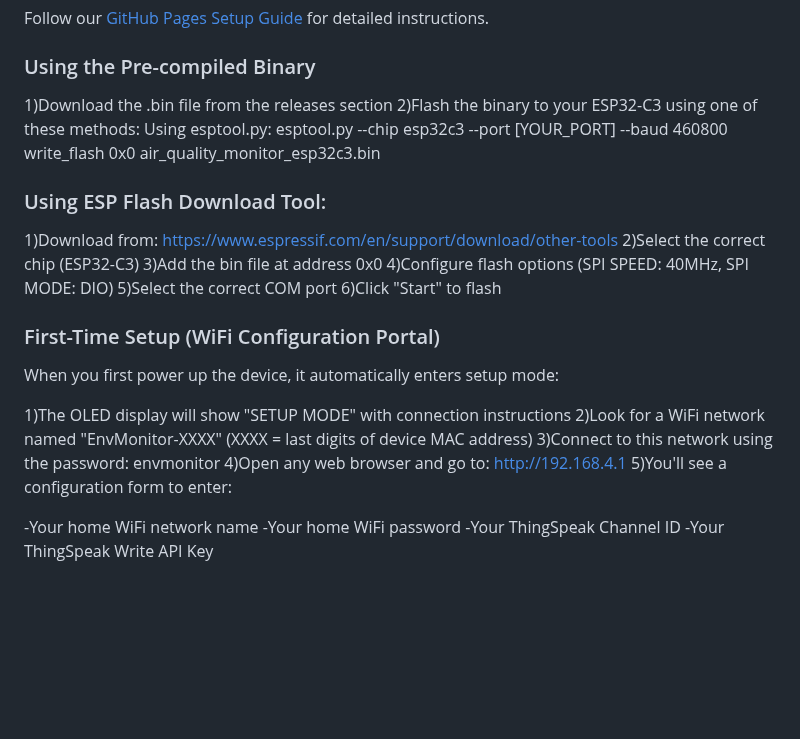
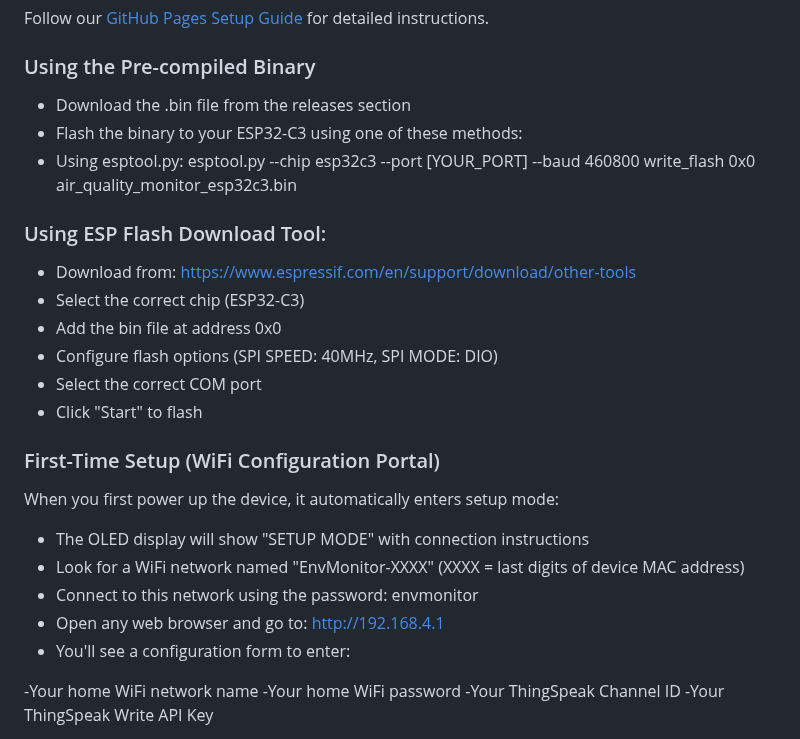
Before and after one commit to benb0jangles/Air_Quality_monitor, a Markdown page: README.md, the part around the change. Rendered like a GitHub page; blank space fills up the shorter version.

```diff
--- a/README.md
+++ b/README.md
@@ -82,27 +82,27 @@ This repository includes a web dashboard that can be deployed to GitHub Pages to
 Follow our [GitHub Pages Setup Guide](https://docs.github.com/en/pages/getting-started-with-github-pages/creating-a-github-pages-site) for detailed instructions.
 
 ### Using the Pre-compiled Binary
-1)Download the .bin file from the releases section
-2)Flash the binary to your ESP32-C3 using one of these methods:
-Using esptool.py:
+- Download the .bin file from the releases section
+- Flash the binary to your ESP32-C3 using one of these methods:
+- Using esptool.py:
 esptool.py --chip esp32c3 --port [YOUR_PORT] --baud 460800 write_flash 0x0 air_quality_monitor_esp32c3.bin
 
 ### Using ESP Flash Download Tool:
-1)Download from: https://www.espressif.com/en/support/download/other-tools
-2)Select the correct chip (ESP32-C3)
-3)Add the bin file at address 0x0
-4)Configure flash options (SPI SPEED: 40MHz, SPI MODE: DIO)
-5)Select the correct COM port
-6)Click "Start" to flash
+- Download from: https://www.espressif.com/en/support/download/other-tools
+- Select the correct chip (ESP32-C3)
+- Add the bin file at address 0x0
+- Configure flash options (SPI SPEED: 40MHz, SPI MODE: DIO)
+- Select the correct COM port
+- Click "Start" to flash
 
 ### First-Time Setup (WiFi Configuration Portal)
 When you first power up the device, it automatically enters setup mode:
 
-1)The OLED display will show "SETUP MODE" with connection instructions
-2)Look for a WiFi network named "EnvMonitor-XXXX" (XXXX = last digits of device MAC address)
-3)Connect to this network using the password: envmonitor
-4)Open any web browser and go to: http://192.168.4.1
-5)You'll see a configuration form to enter:
+- The OLED display will show "SETUP MODE" with connection instructions
+- Look for a WiFi network named "EnvMonitor-XXXX" (XXXX = last digits of device MAC address)
+- Connect to this network using the password: envmonitor
+- Open any web browser and go to: http://192.168.4.1
+- You'll see a configuration form to enter:
 
 -Your home WiFi network name
 -Your home WiFi password
```
